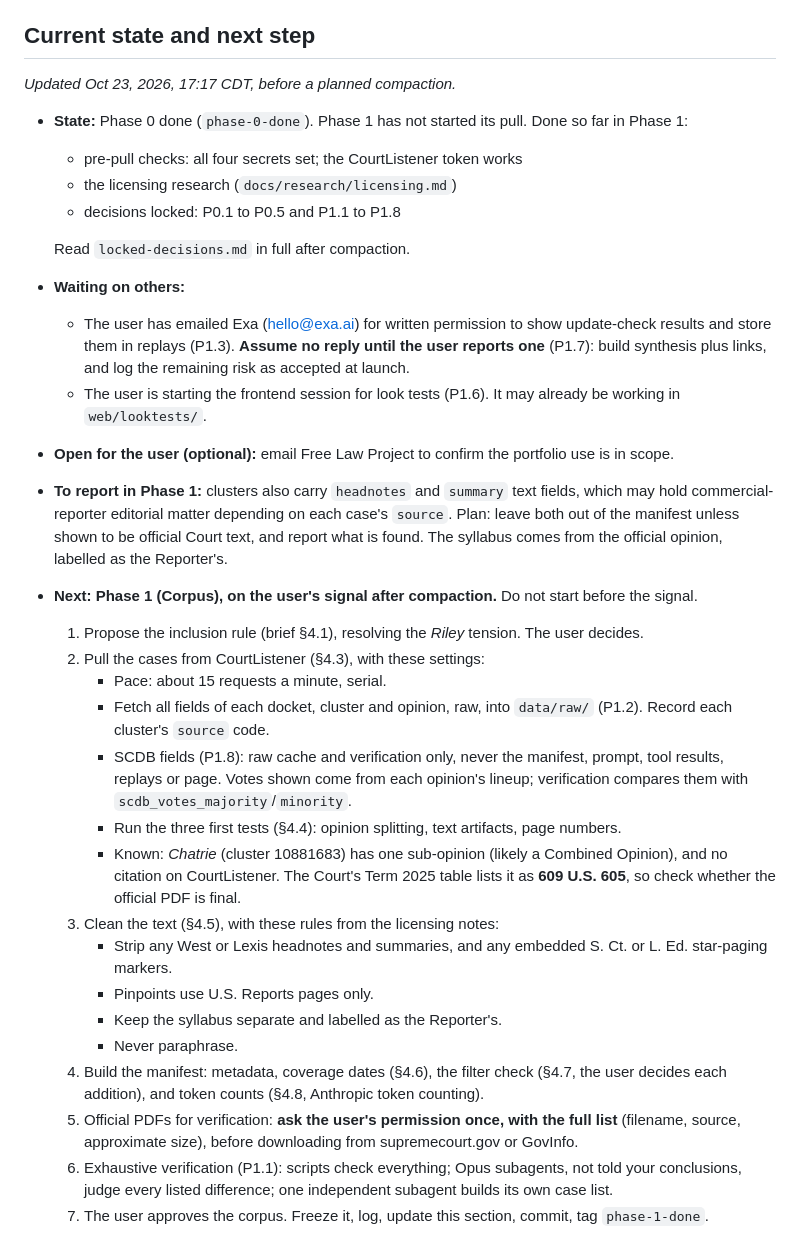
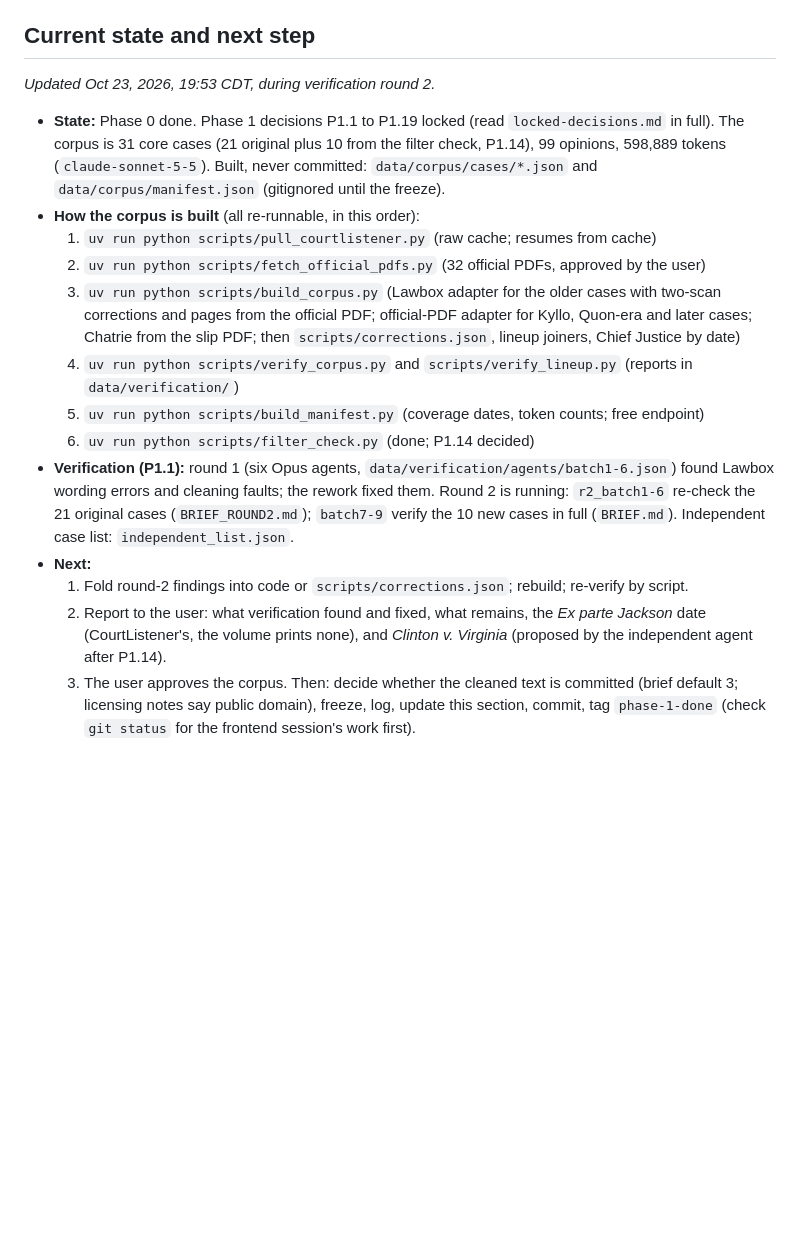
Before and after one commit to NguyenTran2002/probable-clause, a Markdown page: CLAUDE.md, the part around the change. GitHub-like rendering; blank space fills up the shorter version.

Commit message:
CLAUDE.md: current state during verification round 2
Co-Authored-By: Claude Opus 5.5 <noreply@anthropic.com>

```diff
--- a/CLAUDE.md
+++ b/CLAUDE.md
@@ -69,33 +69,18 @@ Two Claude Code sessions share this folder and the `main` branch. The **main ses
 
 ## Current state and next step
 
-*Updated Oct 23, 2026, 17:17 CDT, before a planned compaction.*
+*Updated Oct 23, 2026, 19:53 CDT, during verification round 2.*
 
-- **State:** Phase 0 done (`phase-0-done`). Phase 1 has not started its pull. Done so far in Phase 1:
-  - pre-pull checks: all four secrets set; the CourtListener token works
-  - the licensing research (`docs/research/licensing.md`)
-  - decisions locked: P0.1 to P0.5 and P1.1 to P1.8
-
-  Read `locked-decisions.md` in full after compaction.
-- **Waiting on others:**
-  - The user has emailed Exa (hello@exa.ai) for written permission to show update-check results and store them in replays (P1.3). **Assume no reply until the user reports one** (P1.7): build synthesis plus links, and log the remaining risk as accepted at launch.
-  - The user is starting the frontend session for look tests (P1.6). It may already be working in `web/looktests/`.
-- **Open for the user (optional):** email Free Law Project to confirm the portfolio use is in scope.
-- **To report in Phase 1:** clusters also carry `headnotes` and `summary` text fields, which may hold commercial-reporter editorial matter depending on each case's `source`. Plan: leave both out of the manifest unless shown to be official Court text, and report what is found. The syllabus comes from the official opinion, labelled as the Reporter's.
-- **Next: Phase 1 (Corpus), on the user's signal after compaction.** Do not start before the signal.
-  1. Propose the inclusion rule (brief §4.1), resolving the *Riley* tension. The user decides.
-  2. Pull the cases from CourtListener (§4.3), with these settings:
-     - Pace: about 15 requests a minute, serial.
-     - Fetch all fields of each docket, cluster and opinion, raw, into `data/raw/` (P1.2). Record each cluster's `source` code.
-     - SCDB fields (P1.8): raw cache and verification only, never the manifest, prompt, tool results, replays or page. Votes shown come from each opinion's lineup; verification compares them with `scdb_votes_majority`/`minority`.
-     - Run the three first tests (§4.4): opinion splitting, text artifacts, page numbers.
-     - Known: *Chatrie* (cluster 10881683) has one sub-opinion (likely a Combined Opinion), and no citation on CourtListener. The Court's Term 2025 table lists it as **609 U.S. 605**, so check whether the official PDF is final.
-  3. Clean the text (§4.5), with these rules from the licensing notes:
-     - Strip any West or Lexis headnotes and summaries, and any embedded S. Ct. or L. Ed. star-paging markers.
-     - Pinpoints use U.S. Reports pages only.
-     - Keep the syllabus separate and labelled as the Reporter's.
-     - Never paraphrase.
-  4. Build the manifest: metadata, coverage dates (§4.6), the filter check (§4.7, the user decides each addition), and token counts (§4.8, Anthropic token counting).
-  5. Official PDFs for verification: **ask the user's permission once, with the full list** (filename, source, approximate size), before downloading from supremecourt.gov or GovInfo.
-  6. Exhaustive verification (P1.1): scripts check everything; Opus subagents, not told your conclusions, judge every listed difference; one independent subagent builds its own case list.
-  7. The user approves the corpus. Freeze it, log, update this section, commit, tag `phase-1-done`.
+- **State:** Phase 0 done. Phase 1 decisions P1.1 to P1.19 locked (read `locked-decisions.md` in full). The corpus is 31 core cases (21 original plus 10 from the filter check, P1.14), 99 opinions, 598,889 tokens (`claude-sonnet-5-5`). Built, never committed: `data/corpus/cases/*.json` and `data/corpus/manifest.json` (gitignored until the freeze).
+- **How the corpus is built** (all re-runnable, in this order):
+  1. `uv run python scripts/pull_courtlistener.py` (raw cache; resumes from cache)
+  2. `uv run python scripts/fetch_official_pdfs.py` (32 official PDFs, approved by the user)
+  3. `uv run python scripts/build_corpus.py` (Lawbox adapter for the older cases with two-scan corrections and pages from the official PDF; official-PDF adapter for Kyllo, Quon-era and later cases; Chatrie from the slip PDF; then `scripts/corrections.json`, lineup joiners, Chief Justice by date)
+  4. `uv run python scripts/verify_corpus.py` and `scripts/verify_lineup.py` (reports in `data/verification/`)
+  5. `uv run python scripts/build_manifest.py` (coverage dates, token counts; free endpoint)
+  6. `uv run python scripts/filter_check.py` (done; P1.14 decided)
+- **Verification (P1.1):** round 1 (six Opus agents, `data/verification/agents/batch1-6.json`) found Lawbox wording errors and cleaning faults; the rework fixed them. Round 2 is running: `r2_batch1-6` re-check the 21 original cases (`BRIEF_ROUND2.md`); `batch7-9` verify the 10 new cases in full (`BRIEF.md`). Independent case list: `independent_list.json`.
+- **Next:**
+  1. Fold round-2 findings into code or `scripts/corrections.json`; rebuild; re-verify by script.
+  2. Report to the user: what verification found and fixed, what remains, the *Ex parte Jackson* date (CourtListener's, the volume prints none), and *Clinton v. Virginia* (proposed by the independent agent after P1.14).
+  3. The user approves the corpus. Then: decide whether the cleaned text is committed (brief default 3; licensing notes say public domain), freeze, log, update this section, commit, tag `phase-1-done` (check `git status` for the frontend session's work first).
```
